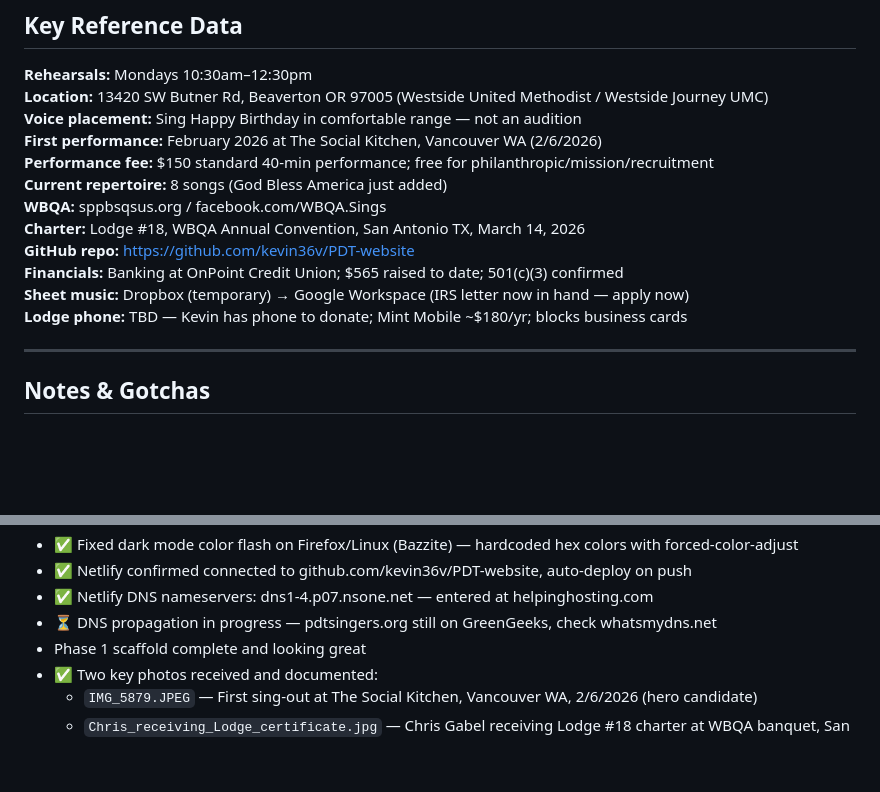
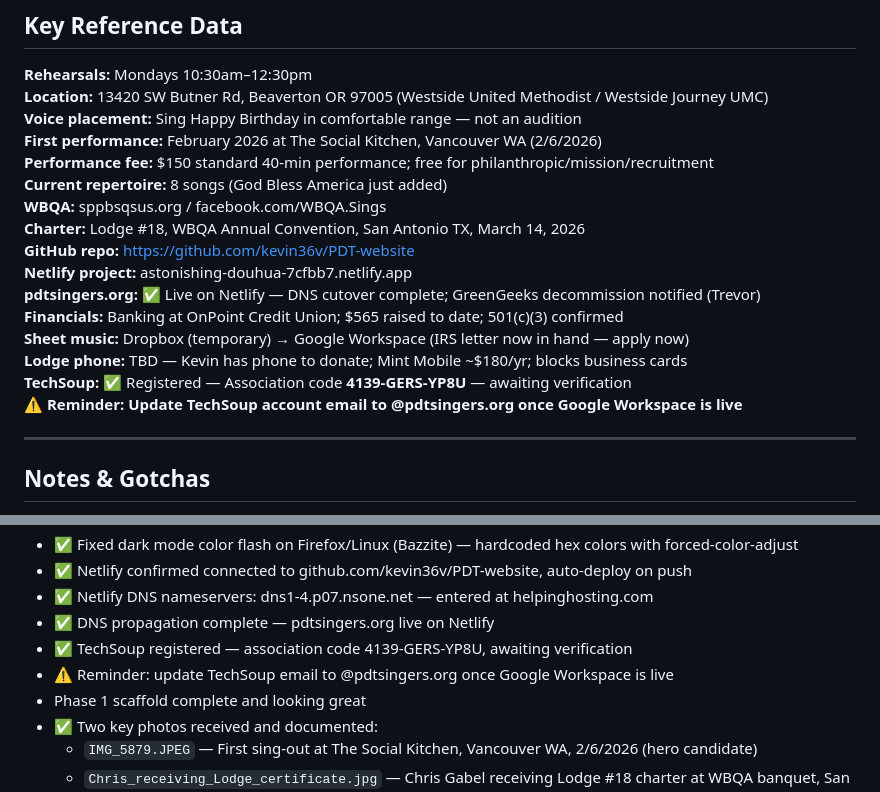
Before and after one commit to PDT-tech/PDT-website, a Markdown page: pdt-session-context.md, 2 parts joined by grey strips. Drawn GitHub-style; blank space fills up the shorter version.

```diff
--- a/pdt-session-context.md
+++ b/pdt-session-context.md
@@ -203,9 +211,13 @@ pdtsingers/                  ← repo root
 **WBQA:** sppbsqsus.org / facebook.com/WBQA.Sings
 **Charter:** Lodge #18, WBQA Annual Convention, San Antonio TX, March 14, 2026
 **GitHub repo:** https://github.com/kevin36v/PDT-website
+**Netlify project:** astonishing-douhua-7cfbb7.netlify.app
+**pdtsingers.org:** ✅ Live on Netlify — DNS cutover complete; GreenGeeks decommission notified (Trevor)
 **Financials:** Banking at OnPoint Credit Union; $565 raised to date; 501(c)(3) confirmed
 **Sheet music:** Dropbox (temporary) → Google Workspace (IRS letter now in hand — apply now)
 **Lodge phone:** TBD — Kevin has phone to donate; Mint Mobile ~$180/yr; blocks business cards
+**TechSoup:** ✅ Registered — Association code **4139-GERS-YP8U** — awaiting verification
+⚠️ **Reminder: Update TechSoup account email to @pdtsingers.org once Google Workspace is live**
 
 ---
 
@@ -242,7 +254,9 @@ pdtsingers/                  ← repo root
 - ✅ Fixed dark mode color flash on Firefox/Linux (Bazzite) — hardcoded hex colors with forced-color-adjust
 - ✅ Netlify confirmed connected to github.com/kevin36v/PDT-website, auto-deploy on push
 - ✅ Netlify DNS nameservers: dns1-4.p07.nsone.net — entered at helpinghosting.com
-- ⏳ DNS propagation in progress — pdtsingers.org still on GreenGeeks, check whatsmydns.net
+- ✅ DNS propagation complete — pdtsingers.org live on Netlify
+- ✅ TechSoup registered — association code 4139-GERS-YP8U, awaiting verification
+- ⚠️ Reminder: update TechSoup email to @pdtsingers.org once Google Workspace is live
 - Phase 1 scaffold complete and looking great
 - ✅ Two key photos received and documented:
   - `IMG_5879.JPEG` — First sing-out at The Social Kitchen, Vancouver WA, 2/6/2026 (hero candidate)
```
Also changed, not shown: other parts of pdt-session-context.md (+29 -13 lines).
